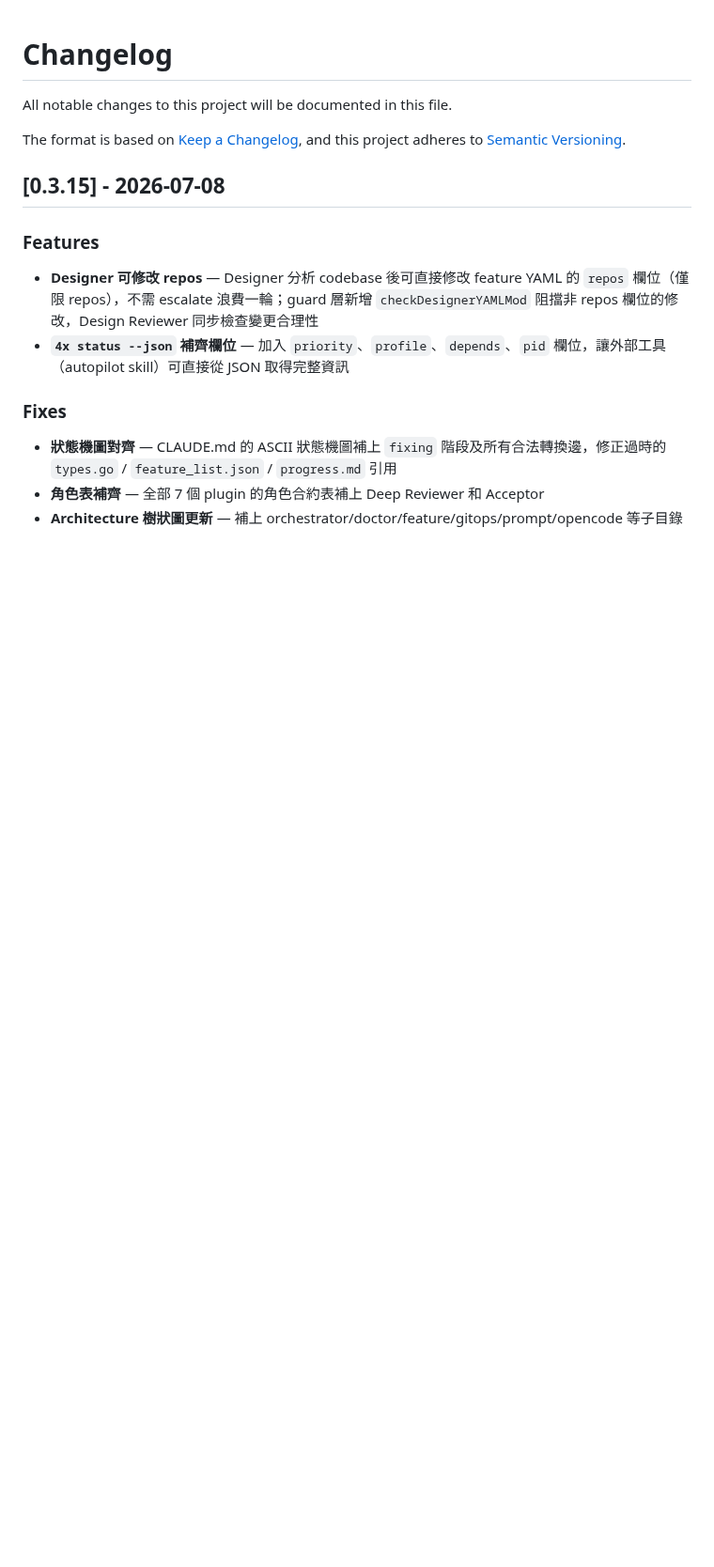
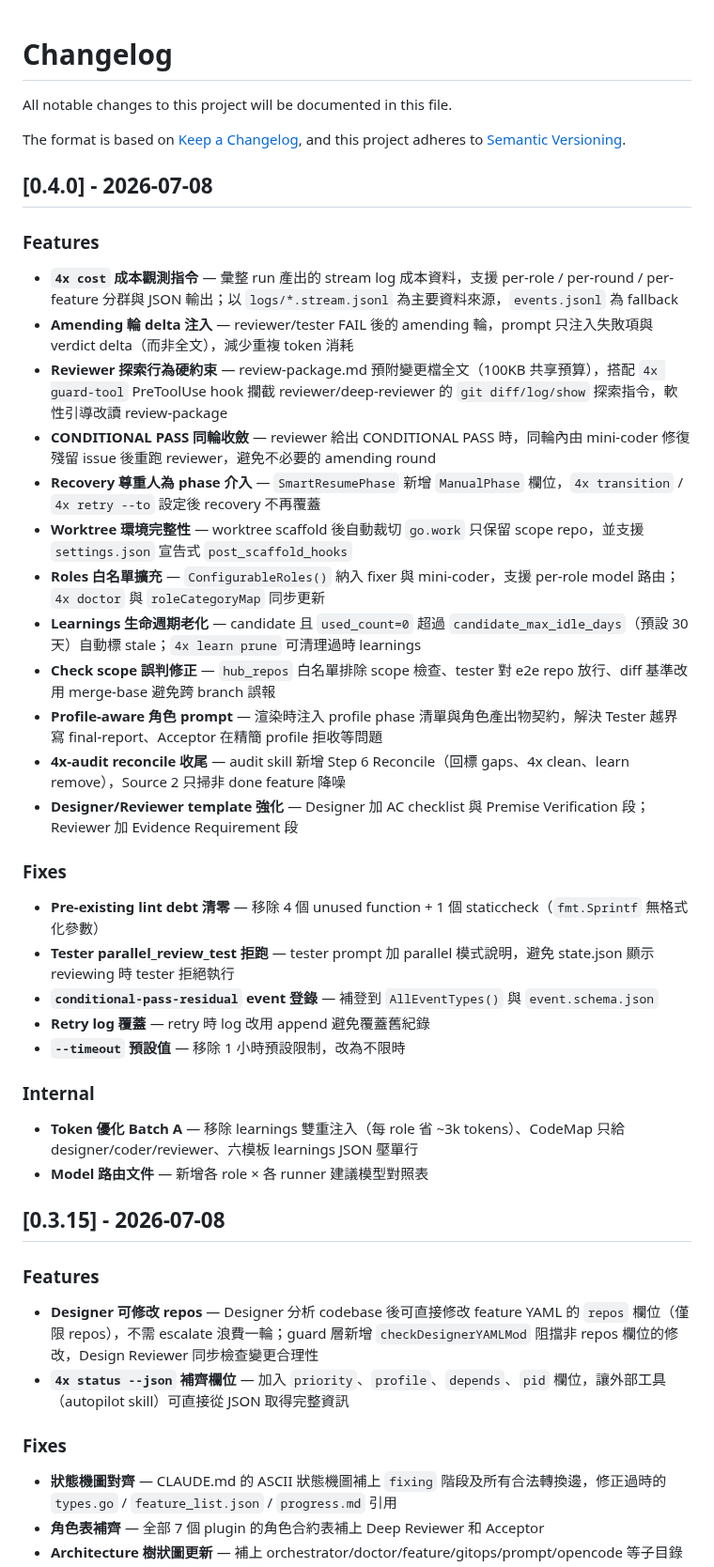
Before and after one commit to ggwhite/4x, a Markdown page: CHANGELOG.md, the part around the change. Shown at 94% size. Drawn GitHub-style; blank space fills up the shorter version.

Commit message:
docs: v0.4.0 changelog

```diff
--- a/CHANGELOG.md
+++ b/CHANGELOG.md
@@ -4,6 +4,36 @@ All notable changes to this project will be documented in this file.
 
 The format is based on [Keep a Changelog](https://keepachangelog.com/),
 and this project adheres to [Semantic Versioning](https://semver.org/).
+
+## [0.4.0] - 2026-07-08
+
+### Features
+
+- **`4x cost` 成本觀測指令** — 彙整 run 產出的 stream log 成本資料，支援 per-role / per-round / per-feature 分群與 JSON 輸出；以 `logs/*.stream.jsonl` 為主要資料來源，`events.jsonl` 為 fallback
+- **Amending 輪 delta 注入** — reviewer/tester FAIL 後的 amending 輪，prompt 只注入失敗項與 verdict delta（而非全文），減少重複 token 消耗
+- **Reviewer 探索行為硬約束** — review-package.md 預附變更檔全文（100KB 共享預算），搭配 `4x guard-tool` PreToolUse hook 攔截 reviewer/deep-reviewer 的 `git diff/log/show` 探索指令，軟性引導改讀 review-package
+- **CONDITIONAL PASS 同輪收斂** — reviewer 給出 CONDITIONAL PASS 時，同輪內由 mini-coder 修復殘留 issue 後重跑 reviewer，避免不必要的 amending round
+- **Recovery 尊重人為 phase 介入** — `SmartResumePhase` 新增 `ManualPhase` 欄位，`4x transition` / `4x retry --to` 設定後 recovery 不再覆蓋
+- **Worktree 環境完整性** — worktree scaffold 後自動裁切 `go.work` 只保留 scope repo，並支援 `settings.json` 宣告式 `post_scaffold_hooks`
+- **Roles 白名單擴充** — `ConfigurableRoles()` 納入 fixer 與 mini-coder，支援 per-role model 路由；`4x doctor` 與 `roleCategoryMap` 同步更新
+- **Learnings 生命週期老化** — candidate 且 `used_count=0` 超過 `candidate_max_idle_days`（預設 30 天）自動標 stale；`4x learn prune` 可清理過時 learnings
+- **Check scope 誤判修正** — `hub_repos` 白名單排除 scope 檢查、tester 對 e2e repo 放行、diff 基準改用 merge-base 避免跨 branch 誤報
+- **Profile-aware 角色 prompt** — 渲染時注入 profile phase 清單與角色產出物契約，解決 Tester 越界寫 final-report、Acceptor 在精簡 profile 拒收等問題
+- **4x-audit reconcile 收尾** — audit skill 新增 Step 6 Reconcile（回標 gaps、4x clean、learn remove），Source 2 只掃非 done feature 降噪
+- **Designer/Reviewer template 強化** — Designer 加 AC checklist 與 Premise Verification 段；Reviewer 加 Evidence Requirement 段
+
+### Fixes
+
+- **Pre-existing lint debt 清零** — 移除 4 個 unused function + 1 個 staticcheck（`fmt.Sprintf` 無格式化參數）
+- **Tester parallel_review_test 拒跑** — tester prompt 加 parallel 模式說明，避免 state.json 顯示 reviewing 時 tester 拒絕執行
+- **`conditional-pass-residual` event 登錄** — 補登到 `AllEventTypes()` 與 `event.schema.json`
+- **Retry log 覆蓋** — retry 時 log 改用 append 避免覆蓋舊紀錄
+- **`--timeout` 預設值** — 移除 1 小時預設限制，改為不限時
+
+### Internal
+
+- **Token 優化 Batch A** — 移除 learnings 雙重注入（每 role 省 ~3k tokens）、CodeMap 只給 designer/coder/reviewer、六模板 learnings JSON 壓單行
+- **Model 路由文件** — 新增各 role × 各 runner 建議模型對照表
 
 ## [0.3.15] - 2026-07-08
 
```
